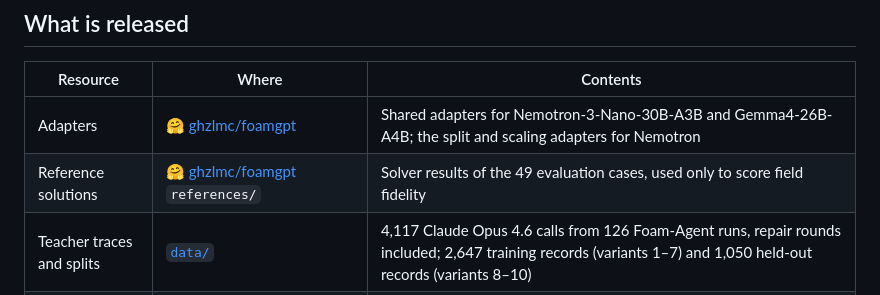
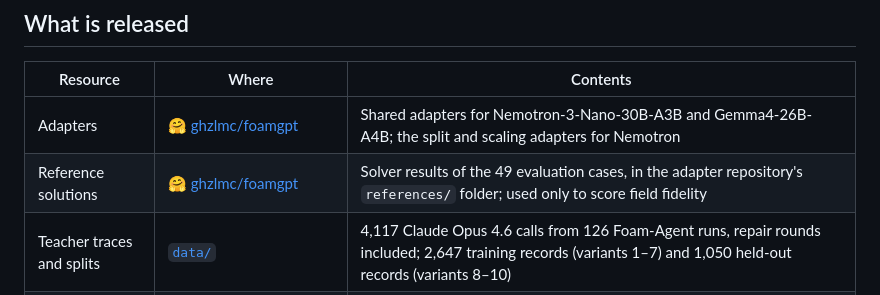
Before and after one commit to csml-rpi/FoamGPT, a Markdown page: README.md, the part around the change. Rendered like a GitHub page.

Commit message:
README: link the references folder directly in the resources table

```diff
--- a/README.md
+++ b/README.md
@@ -40,7 +40,7 @@ Splitting the same training data across three adapters, by pipeline stage or at
 | Resource | Where | Contents |
 |---|---|---|
 | Adapters | [🤗 ghzlmc/foamgpt](https://huggingface.co/ghzlmc/foamgpt) | Shared adapters for Nemotron-3-Nano-30B-A3B and Gemma4-26B-A4B; the split and scaling adapters for Nemotron |
-| Reference solutions | [🤗 ghzlmc/foamgpt](https://huggingface.co/ghzlmc/foamgpt) `references/` | Solver results of the 49 evaluation cases, used only to score field fidelity |
+| Reference solutions | [🤗 ghzlmc/foamgpt](https://huggingface.co/ghzlmc/foamgpt/tree/main/references) | Solver results of the 49 evaluation cases, in the adapter repository's `references/` folder; used only to score field fidelity |
 | Teacher traces and splits | [`data/`](data/) | 4,117 Claude Opus 4.6 calls from 126 Foam-Agent runs, repair rounds included; 2,647 training records (variants 1–7) and 1,050 held-out records (variants 8–10) |
 | Evaluation cases | [`dataset/`](dataset/) | Prompts of the 33 held-out Basic cases and 16 Advanced cases from FoamBench |
 | Retrieval indexes | [`code/database/faiss/`](code/database/faiss/) | The agent's FAISS indexes over the OpenFOAM tutorials |
```
